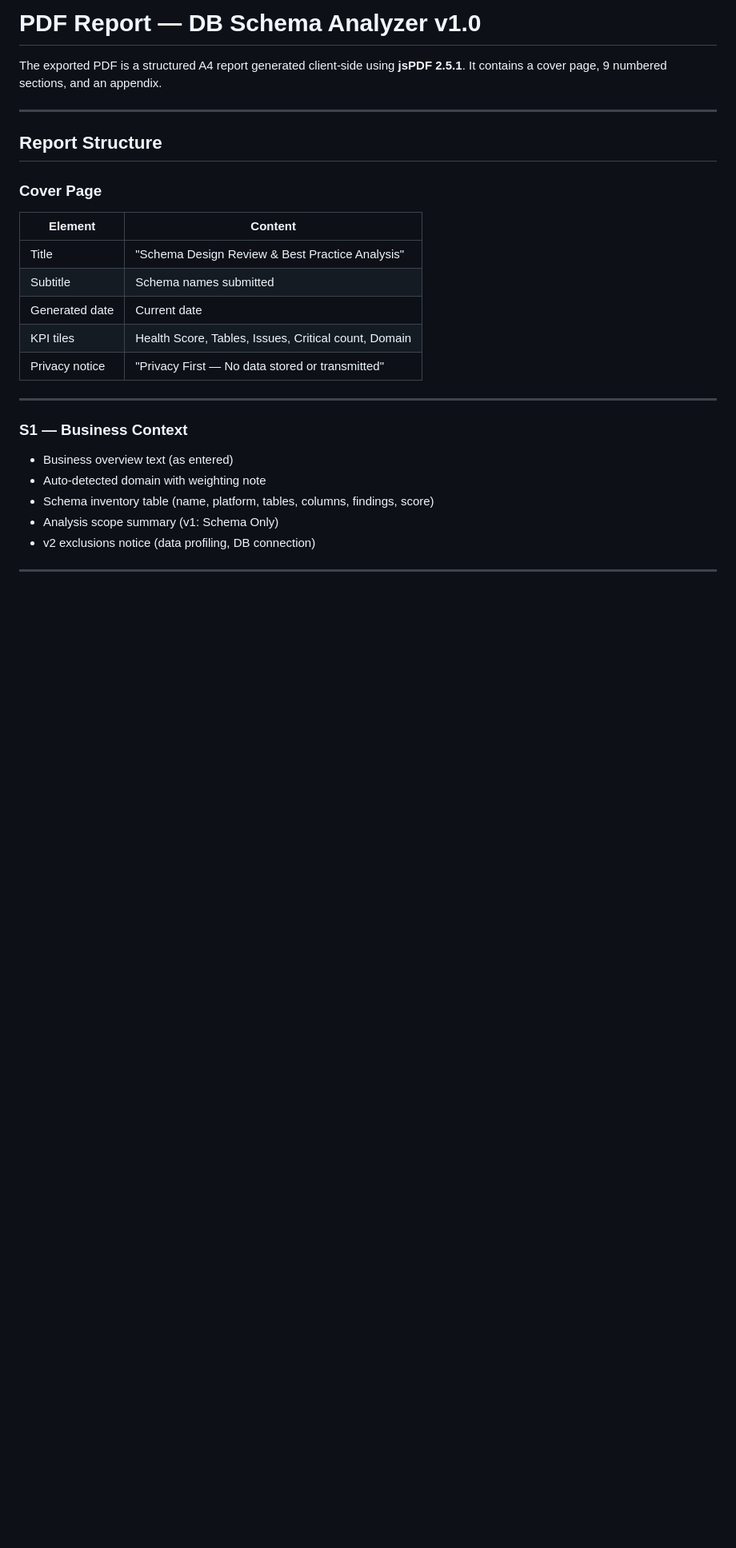
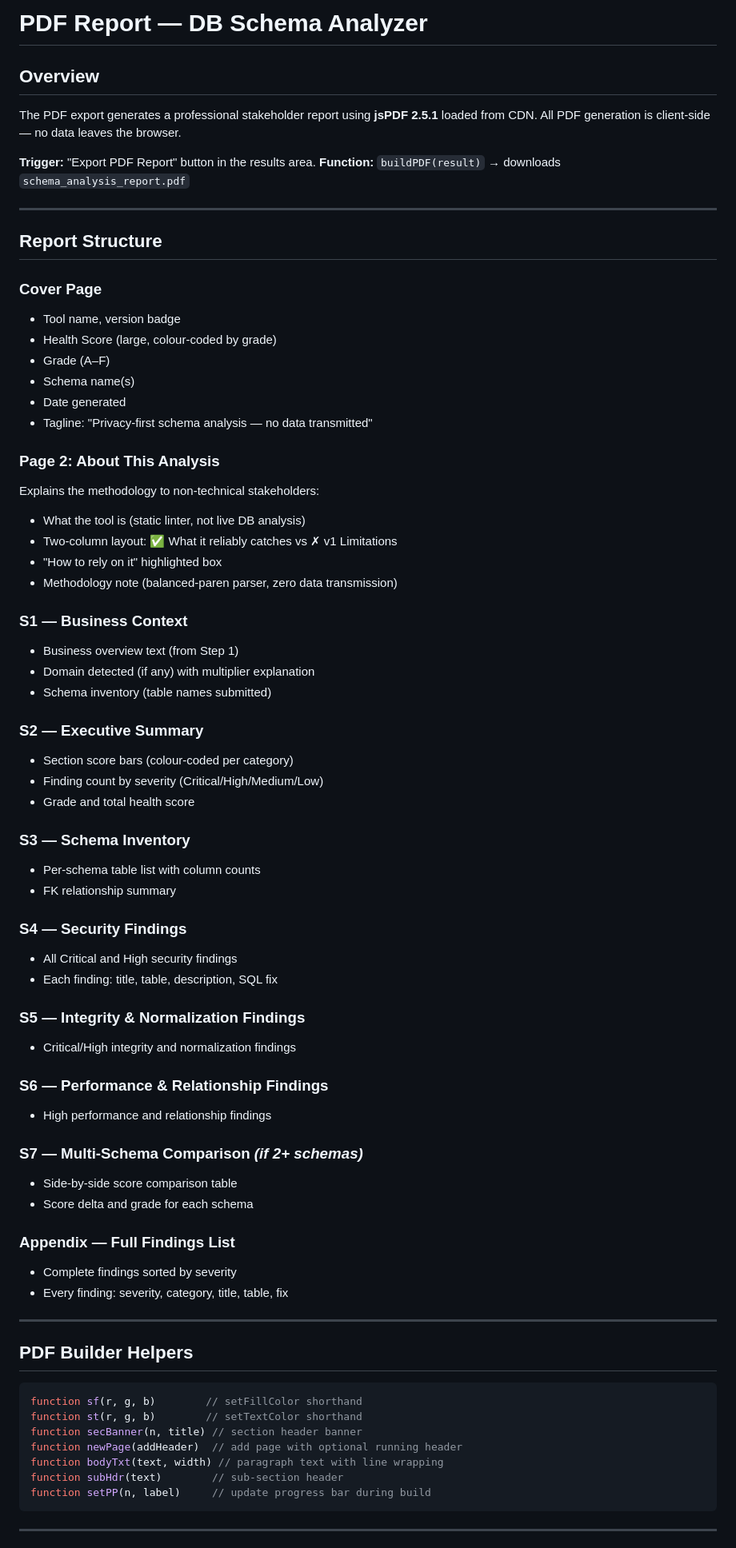
Before and after one commit to np04799/db-analyzer, a Markdown page: docs/PDF_REPORT.md, the part around one of its changes. Shown at 80% size. Rendered like a GitHub page; blank space fills up the shorter version.

Commit message:
docs: update PDF_REPORT.md for v1.1 (Tasks 1+2+3)

````diff
--- a/docs/PDF_REPORT.md
+++ b/docs/PDF_REPORT.md
@@ -1,30 +1,77 @@
-# PDF Report — DB Schema Analyzer v1.0
+# PDF Report — DB Schema Analyzer
 
-The exported PDF is a structured A4 report generated client-side using **jsPDF 2.5.1**. It contains a cover page, 9 numbered sections, and an appendix.
+## Overview
+
+The PDF export generates a professional stakeholder report using **jsPDF 2.5.1**
+loaded from CDN. All PDF generation is client-side — no data leaves the browser.
+
+**Trigger:** "Export PDF Report" button in the results area.
+**Function:** `buildPDF(result)` → downloads `schema_analysis_report.pdf`
 
 ---
 
 ## Report Structure
 
 ### Cover Page
+- Tool name, version badge
+- Health Score (large, colour-coded by grade)
+- Grade (A–F)
+- Schema name(s)
+- Date generated
+- Tagline: "Privacy-first schema analysis — no data transmitted"
 
-| Element | Content |
-|---|---|
-| Title | "Schema Design Review & Best Practice Analysis" |
-| Subtitle | Schema names submitted |
-| Generated date | Current date |
-| KPI tiles | Health Score, Tables, Issues, Critical count, Domain |
-| Privacy notice | "Privacy First — No data stored or transmitted" |
+### Page 2: About This Analysis
+Explains the methodology to non-technical stakeholders:
+- What the tool is (static linter, not live DB analysis)
+- Two-column layout: ✅ What it reliably catches vs ✗ v1 Limitations
+- "How to rely on it" highlighted box
+- Methodology note (balanced-paren parser, zero data transmission)
+
+### S1 — Business Context
+- Business overview text (from Step 1)
+- Domain detected (if any) with multiplier explanation
+- Schema inventory (table names submitted)
+
+### S2 — Executive Summary
+- Section score bars (colour-coded per category)
+- Finding count by severity (Critical/High/Medium/Low)
+- Grade and total health score
+
+### S3 — Schema Inventory
+- Per-schema table list with column counts
+- FK relationship summary
+
+### S4 — Security Findings
+- All Critical and High security findings
+- Each finding: title, table, description, SQL fix
+
+### S5 — Integrity & Normalization Findings
+- Critical/High integrity and normalization findings
+
+### S6 — Performance & Relationship Findings
+- High performance and relationship findings
+
+### S7 — Multi-Schema Comparison *(if 2+ schemas)*
+- Side-by-side score comparison table
+- Score delta and grade for each schema
+
+### Appendix — Full Findings List
+- Complete findings sorted by severity
+- Every finding: severity, category, title, table, fix
 
 ---
 
-### S1 — Business Context
+## PDF Builder Helpers
 
-- Business overview text (as entered)
-- Auto-detected domain with weighting note
-- Schema inventory table (name, platform, tables, columns, findings, score)
-- Analysis scope summary (v1: Schema Only)
-- v2 exclusions notice (data profiling, DB connection)
+```javascript
+function sf(r, g, b)        // setFillColor shorthand
+function st(r, g, b)        // setTextColor shorthand
+function secBanner(n, title) // section header banner
+function newPage(addHeader)  // add page with optional running header
+function bodyTxt(text, width) // paragraph text with line wrapping
+function subHdr(text)        // sub-section header
+function setPP(n, label)     // update progress bar during build
+```
 
 ---
 
````
Also changed, not shown: other parts of docs/PDF_REPORT.md (+45 -82 lines).
